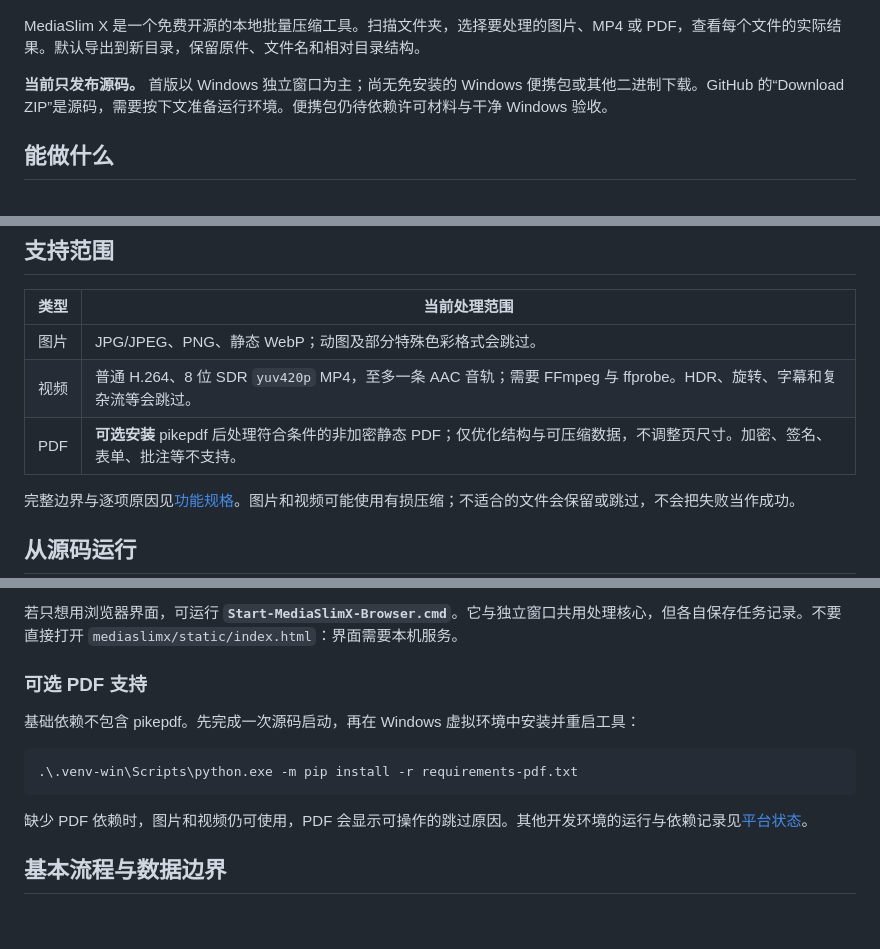
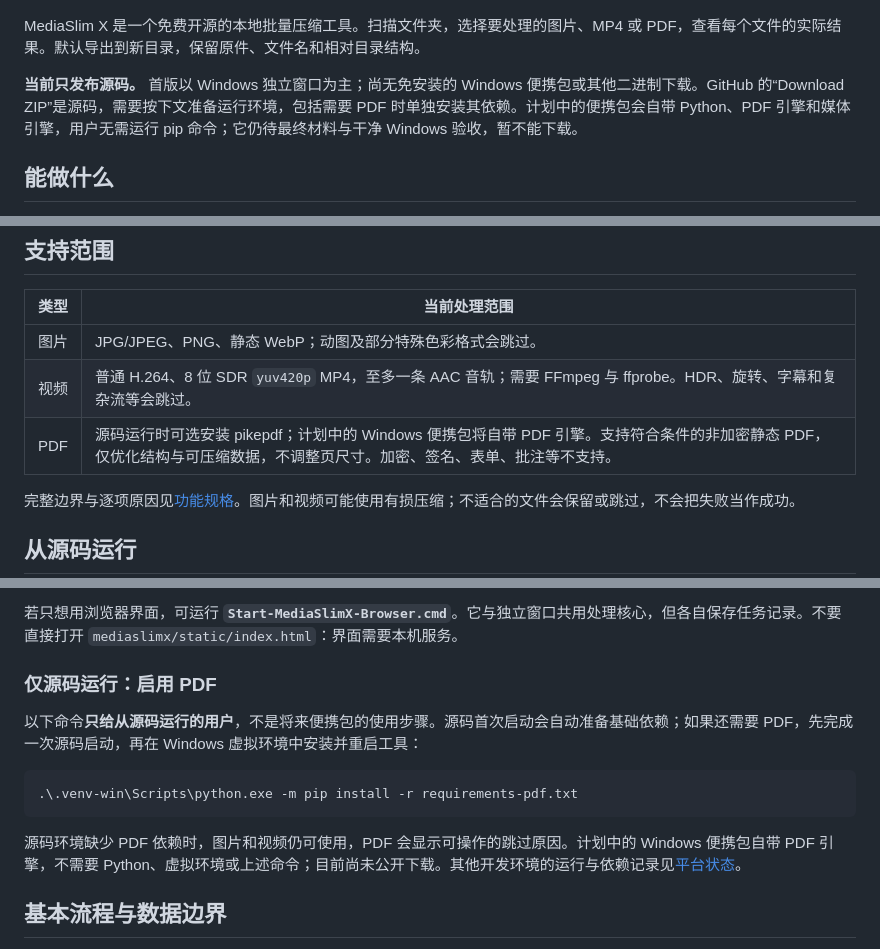
Before and after one commit to tigerx-dev/mediaslimx, a Markdown page: README.md, 3 parts joined by grey strips. GitHub-like rendering; blank space fills up the shorter version.

````diff
--- a/README.md
+++ b/README.md
@@ -6,7 +6,7 @@
 
 MediaSlim X 是一个免费开源的本地批量压缩工具。扫描文件夹，选择要处理的图片、MP4 或 PDF，查看每个文件的实际结果。默认导出到新目录，保留原件、文件名和相对目录结构。
 
-**当前只发布源码。** 首版以 Windows 独立窗口为主；尚无免安装的 Windows 便携包或其他二进制下载。GitHub 的“Download ZIP”是源码，需要按下文准备运行环境。便携包仍待依赖许可材料与干净 Windows 验收。
+**当前只发布源码。** 首版以 Windows 独立窗口为主；尚无免安装的 Windows 便携包或其他二进制下载。GitHub 的“Download ZIP”是源码，需要按下文准备运行环境，包括需要 PDF 时单独安装其依赖。计划中的便携包会自带 Python、PDF 引擎和媒体引擎，用户无需运行 pip 命令；它仍待最终材料与干净 Windows 验收，暂不能下载。
 
 ## 能做什么
 
@@ -23,7 +23,7 @@ MediaSlim X 是一个免费开源的本地批量压缩工具。扫描文件夹
 | --- | --- |
 | 图片 | JPG/JPEG、PNG、静态 WebP；动图及部分特殊色彩格式会跳过。 |
 | 视频 | 普通 H.264、8 位 SDR `yuv420p` MP4，至多一条 AAC 音轨；需要 FFmpeg 与 ffprobe。HDR、旋转、字幕和复杂流等会跳过。 |
-| PDF | **可选安装** pikepdf 后处理符合条件的非加密静态 PDF；仅优化结构与可压缩数据，不调整页尺寸。加密、签名、表单、批注等不支持。 |
+| PDF | 源码运行时可选安装 pikepdf；计划中的 Windows 便携包将自带 PDF 引擎。支持符合条件的非加密静态 PDF，仅优化结构与可压缩数据，不调整页尺寸。加密、签名、表单、批注等不支持。 |
 
 完整边界与逐项原因见[功能规格](docs/v1-spec.md)。图片和视频可能使用有损压缩；不适合的文件会保留或跳过，不会把失败当作成功。
 
@@ -37,15 +37,15 @@ MediaSlim X 是一个免费开源的本地批量压缩工具。扫描文件夹
 
 若只想用浏览器界面，可运行 **`Start-MediaSlimX-Browser.cmd`**。它与独立窗口共用处理核心，但各自保存任务记录。不要直接打开 `mediaslimx/static/index.html`：界面需要本机服务。
 
-### 可选 PDF 支持
+### 仅源码运行：启用 PDF
 
-基础依赖不包含 pikepdf。先完成一次源码启动，再在 Windows 虚拟环境中安装并重启工具：
+以下命令**只给从源码运行的用户**，不是将来便携包的使用步骤。源码首次启动会自动准备基础依赖；如果还需要 PDF，先完成一次源码启动，再在 Windows 虚拟环境中安装并重启工具：
 
 ```powershell
 .\.venv-win\Scripts\python.exe -m pip install -r requirements-pdf.txt
 ```
 
-缺少 PDF 依赖时，图片和视频仍可使用，PDF 会显示可操作的跳过原因。其他开发环境的运行与依赖记录见[平台状态](docs/platforms.md)。
+源码环境缺少 PDF 依赖时，图片和视频仍可使用，PDF 会显示可操作的跳过原因。计划中的 Windows 便携包自带 PDF 引擎，不需要 Python、虚拟环境或上述命令；目前尚未公开下载。其他开发环境的运行与依赖记录见[平台状态](docs/platforms.md)。
 
 ## 基本流程与数据边界
 
````
Also changed, not shown: README.en.md (+5 -5 lines), docs/platforms.md (+3 -3 lines).
